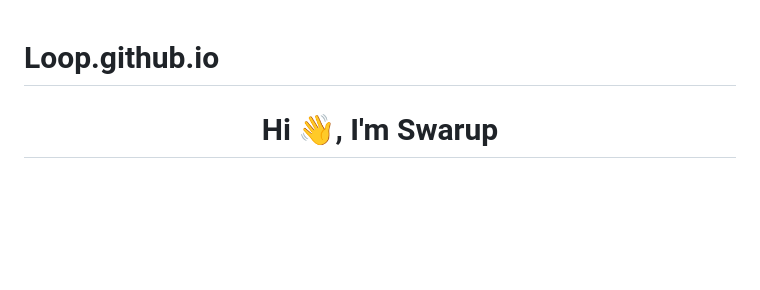
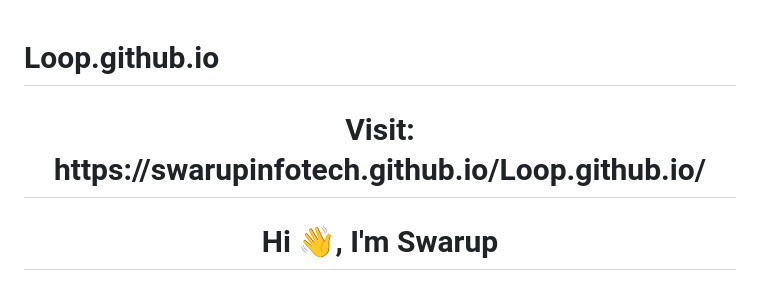
Before and after one commit to swarupinfotech/Loop.github.io, a Markdown page: README.md, the part around the change. Drawn GitHub-style; blank space fills up the shorter version.

```diff
--- a/README.md
+++ b/README.md
@@ -1,4 +1,5 @@
 # Loop.github.io
+<h1 align="center">Visit: https://swarupinfotech.github.io/Loop.github.io/</h1>
 <h1 align="center">Hi 👋, I'm Swarup</h1>
 <h3 align="center">A passionate Software Engineer from India</h3>
 
```
